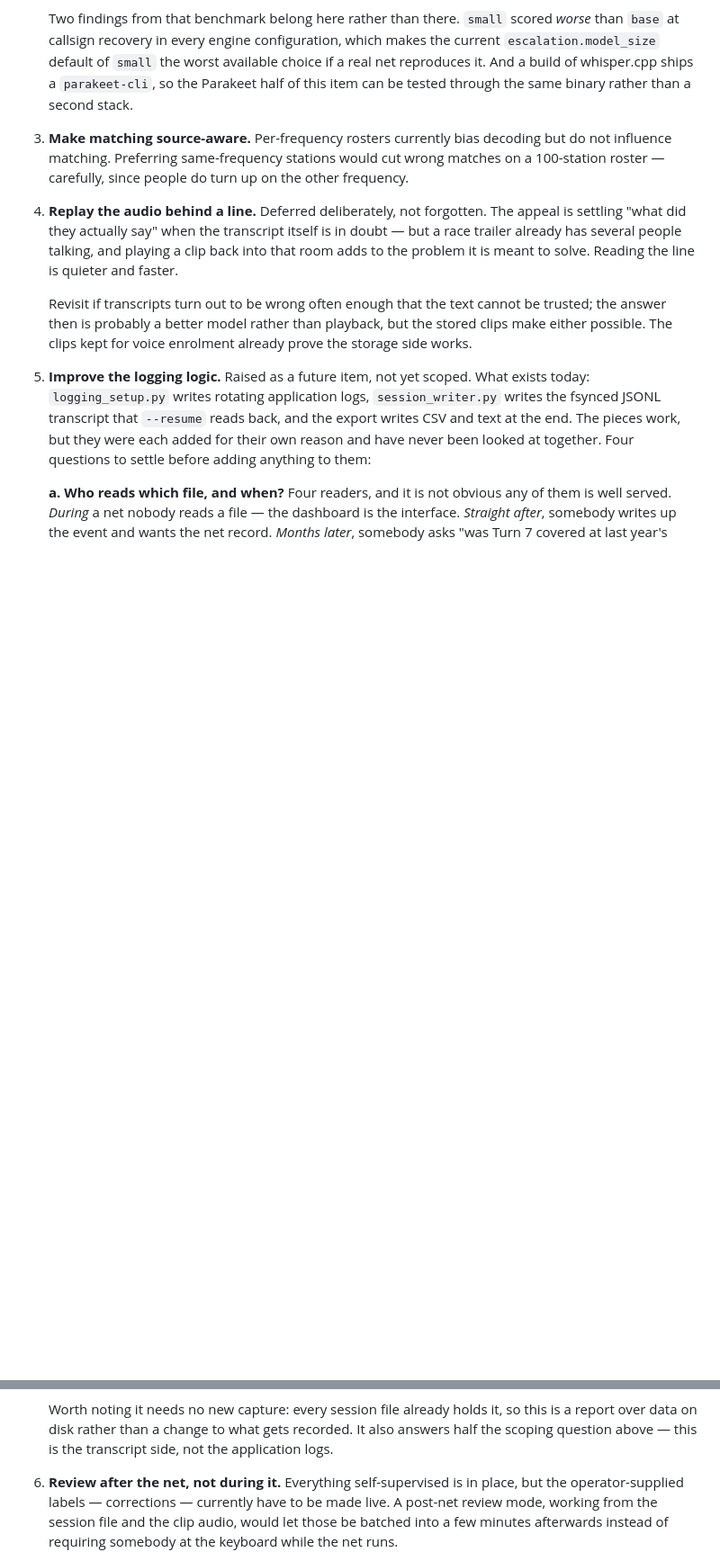
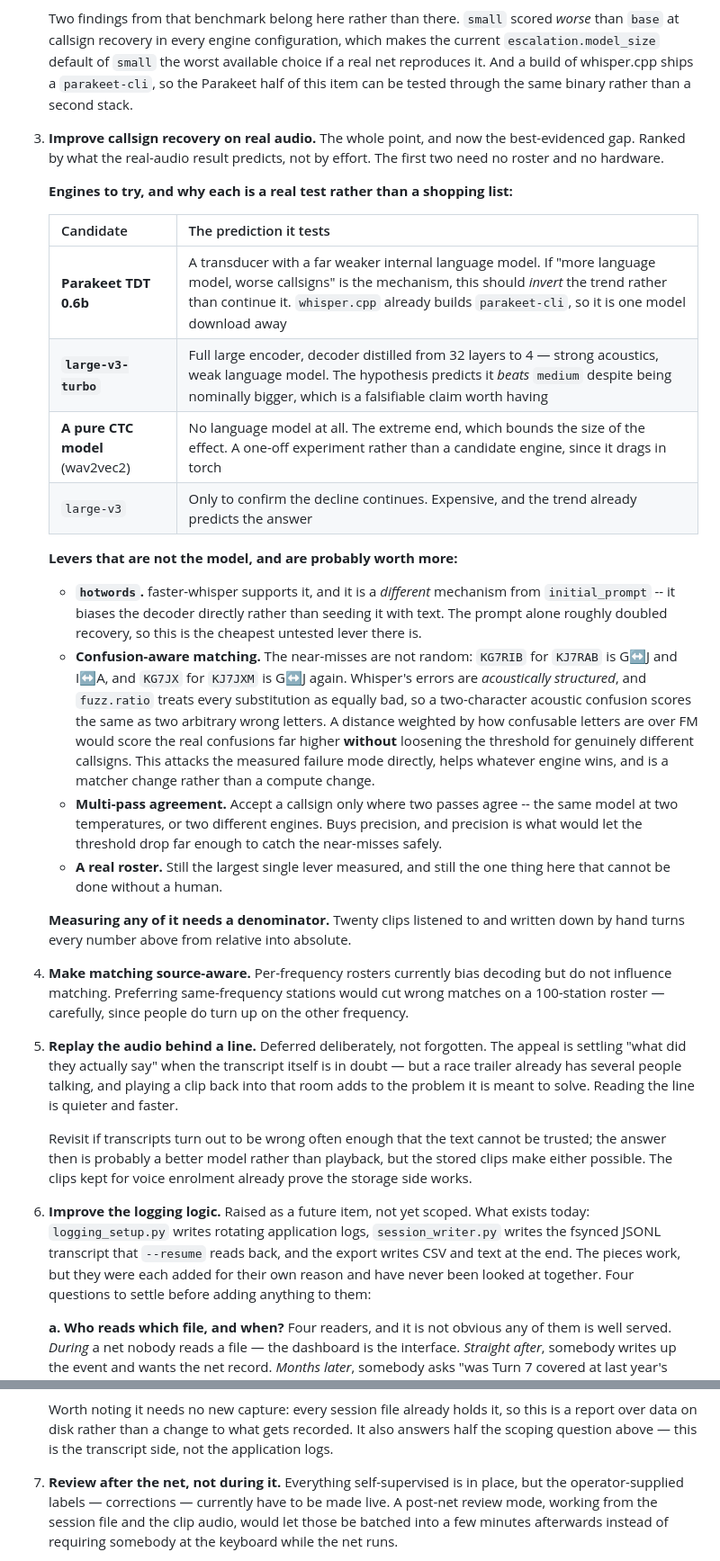
Before and after one commit to shnikees/netcontroller, a Markdown page: docs/STATUS.md, 2 parts joined by grey strips. Shown at 90% size. Rendered like a GitHub page; blank space fills up the shorter version.

Commit message:
List every option for improving callsign recovery

```diff
--- a/docs/STATUS.md
+++ b/docs/STATUS.md
@@ -290,11 +290,49 @@ features:
    of whisper.cpp ships a `parakeet-cli`, so the Parakeet half of this item can
    be tested through the same binary rather than a second stack.
 
-3. **Make matching source-aware.** Per-frequency rosters currently bias
+3. **Improve callsign recovery on real audio.** The whole point, and now the
+   best-evidenced gap. Ranked by what the real-audio result predicts, not by
+   effort. The first two need no roster and no hardware.
+
+   **Engines to try, and why each is a real test rather than a shopping list:**
+
+   | Candidate | The prediction it tests |
+   | --- | --- |
+   | **Parakeet TDT 0.6b** | A transducer with a far weaker internal language model. If "more language model, worse callsigns" is the mechanism, this should *invert* the trend rather than continue it. `whisper.cpp` already builds `parakeet-cli`, so it is one model download away |
+   | **`large-v3-turbo`** | Full large encoder, decoder distilled from 32 layers to 4 — strong acoustics, weak language model. The hypothesis predicts it *beats* `medium` despite being nominally bigger, which is a falsifiable claim worth having |
+   | **A pure CTC model** (wav2vec2) | No language model at all. The extreme end, which bounds the size of the effect. A one-off experiment rather than a candidate engine, since it drags in torch |
+   | `large-v3` | Only to confirm the decline continues. Expensive, and the trend already predicts the answer |
+
+   **Levers that are not the model, and are probably worth more:**
+
+   - **`hotwords`.** faster-whisper supports it, and it is a *different*
+     mechanism from `initial_prompt` -- it biases the decoder directly rather
+     than seeding it with text. The prompt alone roughly doubled recovery, so
+     this is the cheapest untested lever there is.
+   - **Confusion-aware matching.** The near-misses are not random: `KG7RIB` for
+     `KJ7RAB` is G↔J and I↔A, and `KG7JX` for `KJ7JXM` is G↔J again. Whisper's
+     errors are *acoustically structured*, and `fuzz.ratio` treats every
+     substitution as equally bad, so a two-character acoustic confusion scores
+     the same as two arbitrary wrong letters. A distance weighted by how
+     confusable letters are over FM would score the real confusions far higher
+     **without** loosening the threshold for genuinely different callsigns.
+     This attacks the measured failure mode directly, helps whatever engine
+     wins, and is a matcher change rather than a compute change.
+   - **Multi-pass agreement.** Accept a callsign only where two passes agree --
+     the same model at two temperatures, or two different engines. Buys
+     precision, and precision is what would let the threshold drop far enough
+     to catch the near-misses safely.
+   - **A real roster.** Still the largest single lever measured, and still the
+     one thing here that cannot be done without a human.
+
+   **Measuring any of it needs a denominator.** Twenty clips listened to and
+   written down by hand turns every number above from relative into absolute.
+
+4. **Make matching source-aware.** Per-frequency rosters currently bias
    decoding but do not influence matching. Preferring same-frequency stations
    would cut wrong matches on a 100-station roster — carefully, since people do
    turn up on the other frequency.
-4. **Replay the audio behind a line.** Deferred deliberately, not forgotten.
+5. **Replay the audio behind a line.** Deferred deliberately, not forgotten.
    The appeal is settling "what did they actually say" when the transcript
    itself is in doubt — but a race trailer already has several people talking,
    and playing a clip back into that room adds to the problem it is meant to
@@ -305,7 +343,7 @@ features:
    playback, but the stored clips make either possible. The clips kept for
    voice enrolment already prove the storage side works.
 
-5. **Improve the logging logic.** Raised as a future item, not yet scoped.
+6. **Improve the logging logic.** Raised as a future item, not yet scoped.
    What exists today: `logging_setup.py` writes rotating application logs,
    `session_writer.py` writes the fsynced JSONL transcript that `--resume`
    reads back, and the export writes CSV and text at the end. The pieces work,
@@ -362,7 +400,7 @@ features:
    recorded. It also answers half the scoping question above — this is the
    transcript side, not the application logs.
 
-6. **Review after the net, not during it.** Everything self-supervised is in
+7. **Review after the net, not during it.** Everything self-supervised is in
    place, but the operator-supplied labels — corrections — currently have to
    be made live. A post-net review mode, working from the session file and the
    clip audio, would let those be batched into a few minutes afterwards
```
